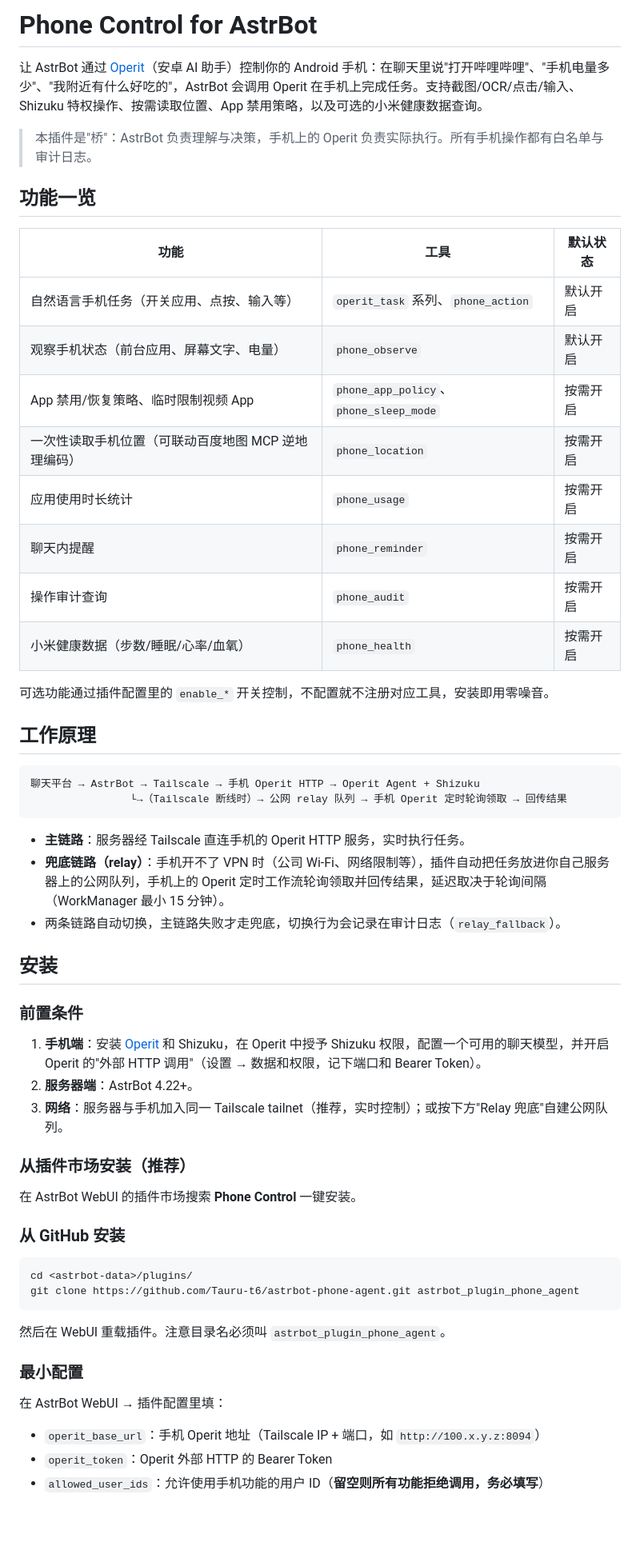
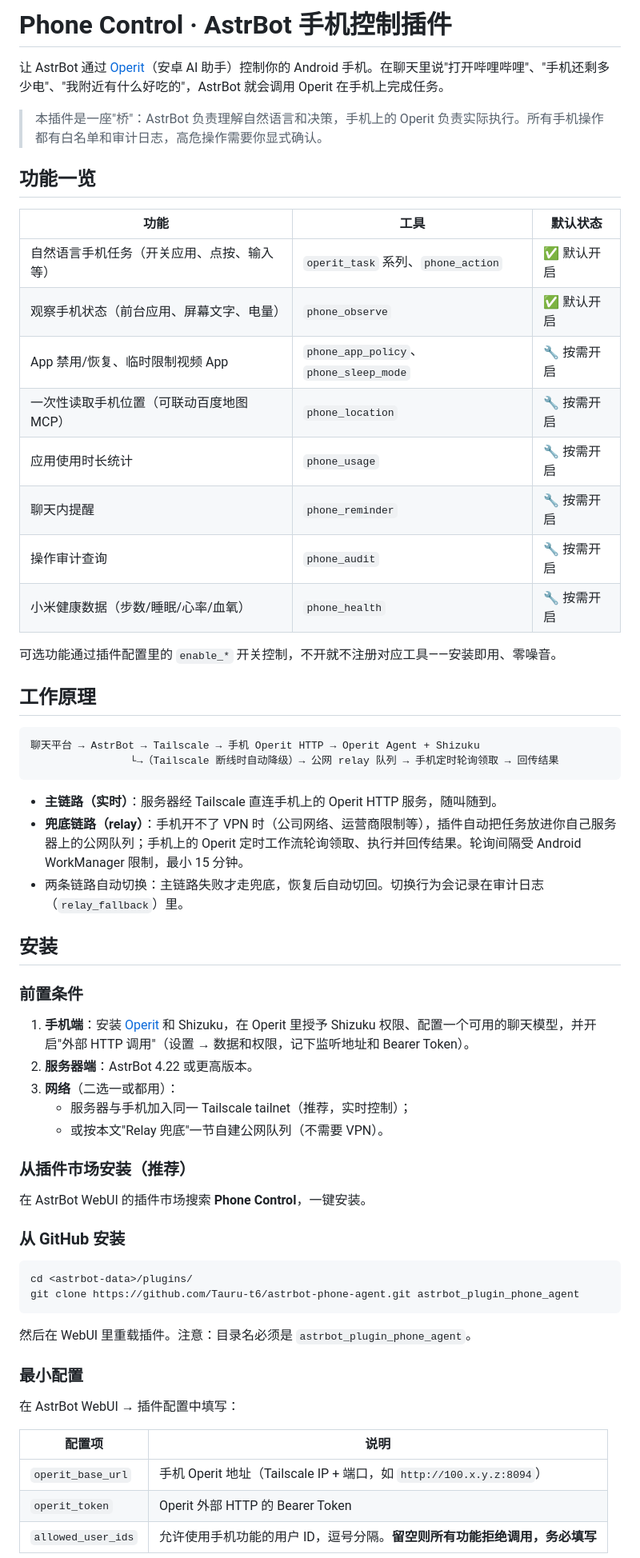
Before and after one commit to Tauru-t6/astrbot-phone-agent, a Markdown page: README.md, the part around one of its changes. Shown at 80% size. Drawn GitHub-style; blank space fills up the shorter version.

````diff
--- a/README.md
+++ b/README.md
@@ -1,46 +1,48 @@
-# Phone Control for AstrBot
+# Phone Control · AstrBot 手机控制插件
 
-让 AstrBot 通过 [Operit](https://github.com/Mavaebrook/Operit)（安卓 AI 助手）控制你的 Android 手机：在聊天里说"打开哔哩哔哩"、"手机电量多少"、"我附近有什么好吃的"，AstrBot 会调用 Operit 在手机上完成任务。支持截图/OCR/点击/输入、Shizuku 特权操作、按需读取位置、App 禁用策略，以及可选的小米健康数据查询。
+让 AstrBot 通过 [Operit](https://github.com/Mavaebrook/Operit)（安卓 AI 助手）控制你的 Android 手机。在聊天里说"打开哔哩哔哩"、"手机还剩多少电"、"我附近有什么好吃的"，AstrBot 就会调用 Operit 在手机上完成任务。
 
-> 本插件是"桥"：AstrBot 负责理解与决策，手机上的 Operit 负责实际执行。所有手机操作都有白名单与审计日志。
+> 本插件是一座"桥"：AstrBot 负责理解自然语言和决策，手机上的 Operit 负责实际执行。所有手机操作都有白名单和审计日志，高危操作需要你显式确认。
 
 ## 功能一览
 
 | 功能 | 工具 | 默认状态 |
 |---|---|---|
-| 自然语言手机任务（开关应用、点按、输入等） | `operit_task` 系列、`phone_action` | 默认开启 |
-| 观察手机状态（前台应用、屏幕文字、电量） | `phone_observe` | 默认开启 |
-| App 禁用/恢复策略、临时限制视频 App | `phone_app_policy`、`phone_sleep_mode` | 按需开启 |
-| 一次性读取手机位置（可联动百度地图 MCP 逆地理编码） | `phone_location` | 按需开启 |
-| 应用使用时长统计 | `phone_usage` | 按需开启 |
-| 聊天内提醒 | `phone_reminder` | 按需开启 |
-| 操作审计查询 | `phone_audit` | 按需开启 |
-| 小米健康数据（步数/睡眠/心率/血氧） | `phone_health` | 按需开启 |
+| 自然语言手机任务（开关应用、点按、输入等） | `operit_task` 系列、`phone_action` | ✅ 默认开启 |
+| 观察手机状态（前台应用、屏幕文字、电量） | `phone_observe` | ✅ 默认开启 |
+| App 禁用/恢复、临时限制视频 App | `phone_app_policy`、`phone_sleep_mode` | 🔧 按需开启 |
+| 一次性读取手机位置（可联动百度地图 MCP） | `phone_location` | 🔧 按需开启 |
+| 应用使用时长统计 | `phone_usage` | 🔧 按需开启 |
+| 聊天内提醒 | `phone_reminder` | 🔧 按需开启 |
+| 操作审计查询 | `phone_audit` | 🔧 按需开启 |
+| 小米健康数据（步数/睡眠/心率/血氧） | `phone_health` | 🔧 按需开启 |
 
-可选功能通过插件配置里的 `enable_*` 开关控制，不配置就不注册对应工具，安装即用零噪音。
+可选功能通过插件配置里的 `enable_*` 开关控制，不开就不注册对应工具——安装即用、零噪音。
 
 ## 工作原理
 
 ```text
 聊天平台 → AstrBot → Tailscale → 手机 Operit HTTP → Operit Agent + Shizuku
-                └→（Tailscale 断线时）→ 公网 relay 队列 → 手机 Operit 定时轮询领取 → 回传结果
+                └→（Tailscale 断线时自动降级）→ 公网 relay 队列 → 手机定时轮询领取 → 回传结果
 ```
 
-- **主链路**：服务器经 Tailscale 直连手机的 Operit HTTP 服务，实时执行任务。
-- **兜底链路（relay）**：手机开不了 VPN 时（公司 Wi-Fi、网络限制等），插件自动把任务放进你自己服务器上的公网队列，手机上的 Operit 定时工作流轮询领取并回传结果，延迟取决于轮询间隔（WorkManager 最小 15 分钟）。
-- 两条链路自动切换，主链路失败才走兜底，切换行为会记录在审计日志（`relay_fallback`）。
+- **主链路（实时）**：服务器经 Tailscale 直连手机上的 Operit HTTP 服务，随叫随到。
+- **兜底链路（relay）**：手机开不了 VPN 时（公司网络、运营商限制等），插件自动把任务放进你自己服务器上的公网队列；手机上的 Operit 定时工作流轮询领取、执行并回传结果。轮询间隔受 Android WorkManager 限制，最小 15 分钟。
+- 两条链路自动切换：主链路失败才走兜底，恢复后自动切回。切换行为会记录在审计日志（`relay_fallback`）里。
 
 ## 安装
 
 ### 前置条件
 
-1. **手机端**：安装 [Operit](https://github.com/Mavaebrook/Operit) 和 Shizuku，在 Operit 中授予 Shizuku 权限，配置一个可用的聊天模型，并开启 Operit 的"外部 HTTP 调用"（设置 → 数据和权限，记下端口和 Bearer Token）。
-2. **服务器端**：AstrBot 4.22+。
-3. **网络**：服务器与手机加入同一 Tailscale tailnet（推荐，实时控制）；或按下方"Relay 兜底"自建公网队列。
+1. **手机端**：安装 [Operit](https://github.com/Mavaebrook/Operit) 和 Shizuku，在 Operit 里授予 Shizuku 权限、配置一个可用的聊天模型，并开启"外部 HTTP 调用"（设置 → 数据和权限，记下监听地址和 Bearer Token）。
+2. **服务器端**：AstrBot 4.22 或更高版本。
+3. **网络**（二选一或都用）：
+   - 服务器与手机加入同一 Tailscale tailnet（推荐，实时控制）；
+   - 或按本文"Relay 兜底"一节自建公网队列（不需要 VPN）。
 
 ### 从插件市场安装（推荐）
 
-在 AstrBot WebUI 的插件市场搜索 **Phone Control** 一键安装。
+在 AstrBot WebUI 的插件市场搜索 **Phone Control**，一键安装。
 
 ### 从 GitHub 安装
 
@@ -49,13 +51,15 @@ cd <astrbot-data>/plugins/
 git clone https://github.com/Tauru-t6/astrbot-phone-agent.git astrbot_plugin_phone_agent
 ```
 
-然后在 WebUI 重载插件。注意目录名必须叫 `astrbot_plugin_phone_agent`。
+然后在 WebUI 里重载插件。注意：目录名必须是 `astrbot_plugin_phone_agent`。
 
 ### 最小配置
 
-在 AstrBot WebUI → 插件配置里填：
+在 AstrBot WebUI → 插件配置中填写：
 
-- `operit_base_url`：手机 Operit 地址（Tailscale IP + 端口，如 `http://100.x.y.z:8094`）
-- `operit_token`：Operit 外部 HTTP 的 Bearer Token
-- `allowed_user_ids`：允许使用手机功能的用户 ID（**留空则所有功能拒绝调用，务必填写**）
+| 配置项 | 说明 |
+|---|---|
+| `operit_base_url` | 手机 Operit 地址（Tailscale IP + 端口，如 `http://100.x.y.z:8094`） |
+| `operit_token` | Operit 外部 HTTP 的 Bearer Token |
+| `allowed_user_ids` | 允许使用手机功能的用户 ID，逗号分隔。**留空则所有功能拒绝调用，务必填写** |
 
````
Also changed, not shown: other parts of README.md (+34 -31 lines).
